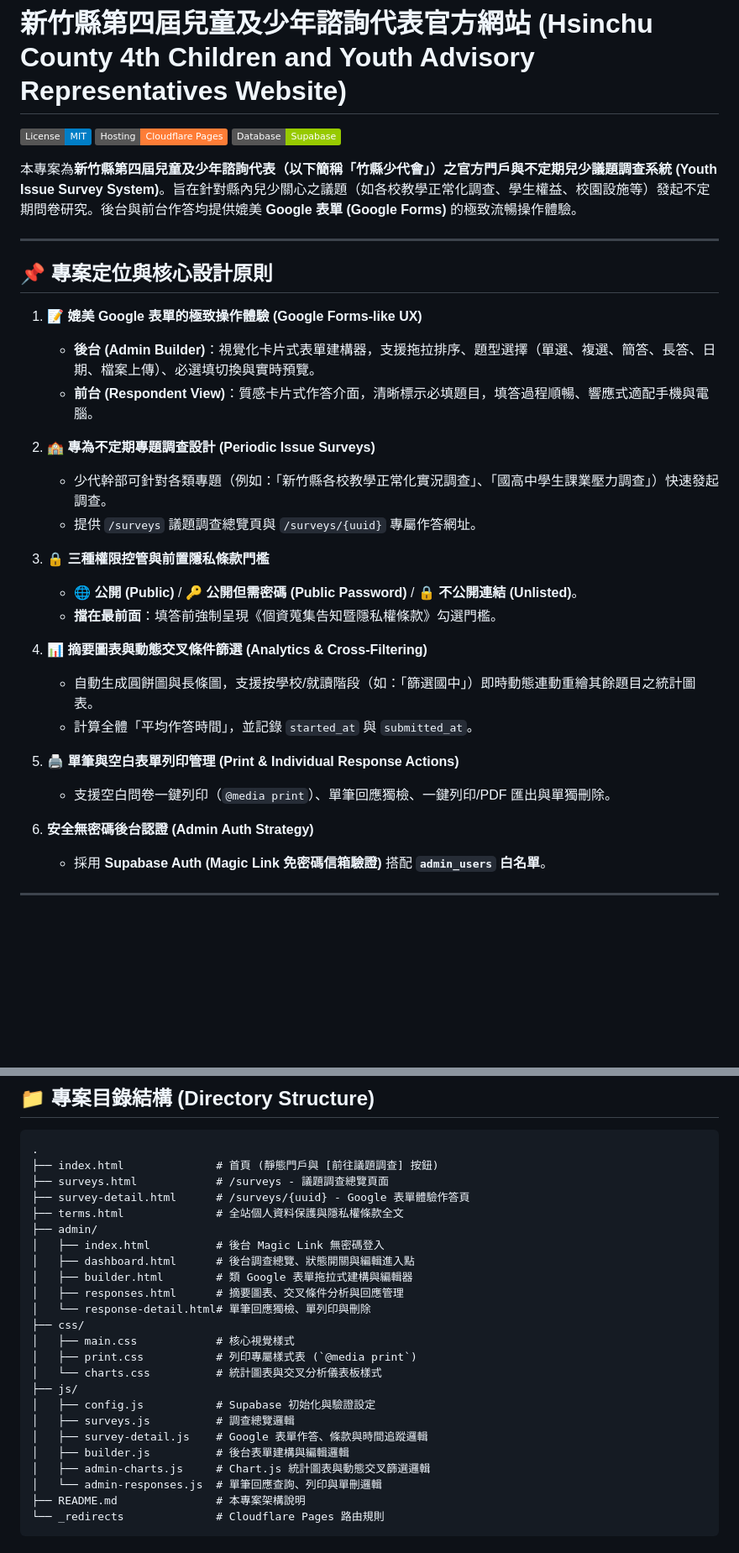
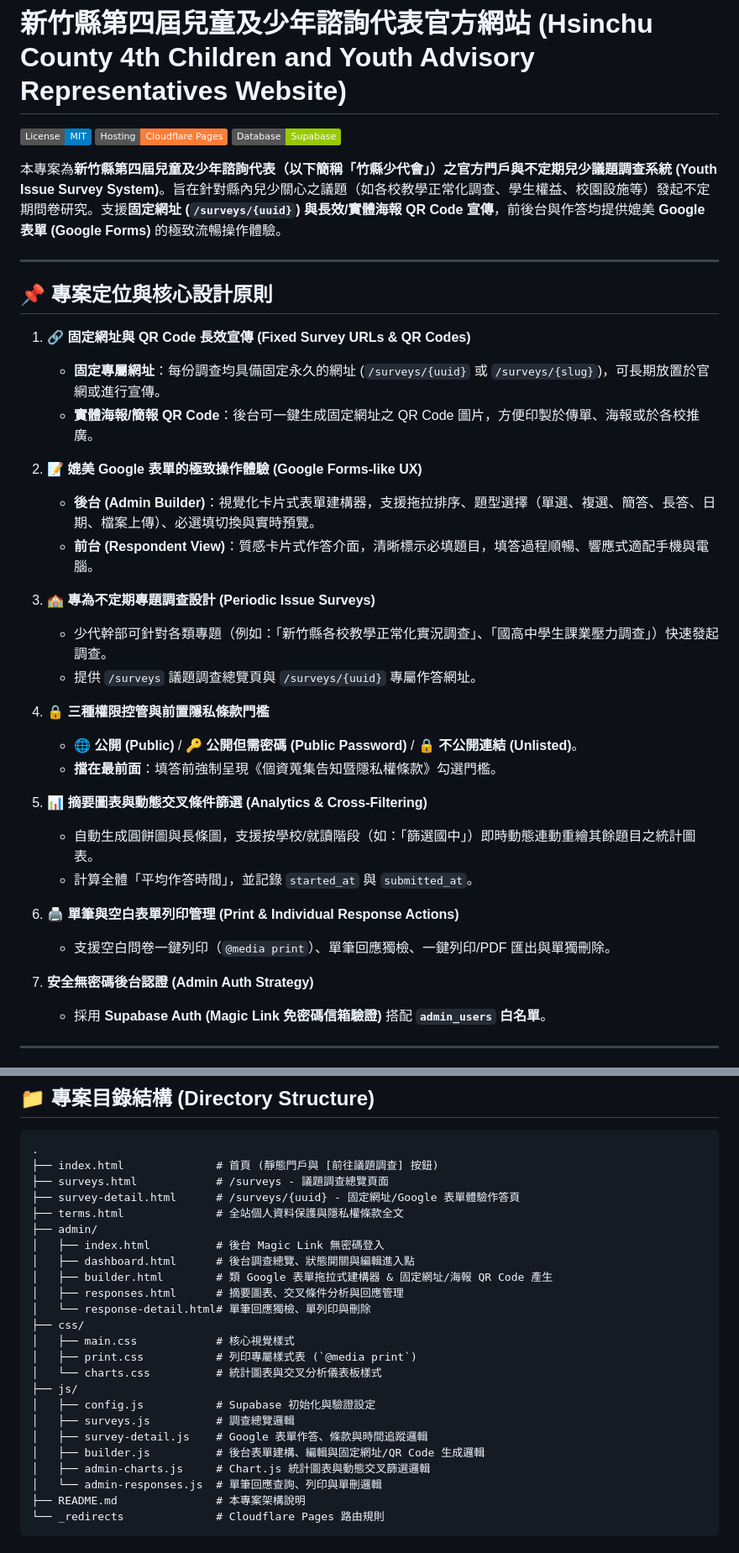
Before and after one commit to hcc-srcy/hcccr, a Markdown page: README.md, 2 parts joined by grey strips. Shown at 84% size. Rendered like a GitHub page; badges without logos; blank space fills up the shorter version.

Commit message:
docs: add permanent fixed survey URLs and poster QR code generation support

```diff
--- a/README.md
+++ b/README.md
@@ -4,32 +4,36 @@
 [![Hosting: Cloudflare Pages](https://img.shields.io/badge/Hosting-Cloudflare%20Pages-orange)](https://pages.cloudflare.com/)
 [![Database: Supabase](https://img.shields.io/badge/Database-Supabase-green)](https://supabase.com/)
 
-本專案為**新竹縣第四屆兒童及少年諮詢代表（以下簡稱「竹縣少代會」）**之官方門戶與**不定期兒少議題調查系統 (Youth Issue Survey System)**。旨在針對縣內兒少關心之議題（如各校教學正常化調查、學生權益、校園設施等）發起不定期問卷研究。後台與前台作答均提供媲美 **Google 表單 (Google Forms)** 的極致流暢操作體驗。
+本專案為**新竹縣第四屆兒童及少年諮詢代表（以下簡稱「竹縣少代會」）**之官方門戶與**不定期兒少議題調查系統 (Youth Issue Survey System)**。旨在針對縣內兒少關心之議題（如各校教學正常化調查、學生權益、校園設施等）發起不定期問卷研究。支援**固定網址 (`/surveys/{uuid}`) 與長效/實體海報 QR Code 宣傳**，前後台與作答均提供媲美 **Google 表單 (Google Forms)** 的極致流暢操作體驗。
 
 ---
 
 ## 📌 專案定位與核心設計原則
 
-1. **📝 媲美 Google 表單的極致操作體驗 (Google Forms-like UX)**
+1. **🔗 固定網址與 QR Code 長效宣傳 (Fixed Survey URLs & QR Codes)**
+   - **固定專屬網址**：每份調查均具備固定永久的網址 (`/surveys/{uuid}` 或 `/surveys/{slug}`)，可長期放置於官網或進行宣傳。
+   - **實體海報/簡報 QR Code**：後台可一鍵生成固定網址之 QR Code 圖片，方便印製於傳單、海報或於各校推廣。
+
+2. **📝 媲美 Google 表單的極致操作體驗 (Google Forms-like UX)**
    - **後台 (Admin Builder)**：視覺化卡片式表單建構器，支援拖拉排序、題型選擇（單選、複選、簡答、長答、日期、檔案上傳）、必選填切換與實時預覽。
    - **前台 (Respondent View)**：質感卡片式作答介面，清晰標示必填題目，填答過程順暢、響應式適配手機與電腦。
 
-2. **🏫 專為不定期專題調查設計 (Periodic Issue Surveys)**
+3. **🏫 專為不定期專題調查設計 (Periodic Issue Surveys)**
    - 少代幹部可針對各類專題（例如：「新竹縣各校教學正常化實況調查」、「國高中學生課業壓力調查」）快速發起調查。
    - 提供 `/surveys` 議題調查總覽頁與 `/surveys/{uuid}` 專屬作答網址。
 
-3. **🔒 三種權限控管與前置隱私條款門檻**
+4. **🔒 三種權限控管與前置隱私條款門檻**
    - 🌐 **公開 (Public)** / 🔑 **公開但需密碼 (Public Password)** / 🔒 **不公開連結 (Unlisted)**。
    - **擋在最前面**：填答前強制呈現《個資蒐集告知暨隱私權條款》勾選門檻。
 
-4. **📊 摘要圖表與動態交叉條件篩選 (Analytics & Cross-Filtering)**
+5. **📊 摘要圖表與動態交叉條件篩選 (Analytics & Cross-Filtering)**
    - 自動生成圓餅圖與長條圖，支援按學校/就讀階段（如：「篩選國中」）即時動態連動重繪其餘題目之統計圖表。
    - 計算全體「平均作答時間」，並記錄 `started_at` 與 `submitted_at`。
 
-5. **🖨️ 單筆與空白表單列印管理 (Print & Individual Response Actions)**
+6. **🖨️ 單筆與空白表單列印管理 (Print & Individual Response Actions)**
    - 支援空白問卷一鍵列印（`@media print`）、單筆回應獨檢、一鍵列印/PDF 匯出與單獨刪除。
 
-6. **安全無密碼後台認證 (Admin Auth Strategy)**
+7. **安全無密碼後台認證 (Admin Auth Strategy)**
    - 採用 **Supabase Auth (Magic Link 免密碼信箱驗證)** 搭配 **`admin_users` 白名單**。
 
 ---
@@ -141,12 +146,12 @@ CREATE POLICY "Admin manage submissions" ON public.form_submissions
 .
 ├── index.html              # 首頁 (靜態門戶與 [前往議題調查] 按鈕)
 ├── surveys.html            # /surveys - 議題調查總覽頁面
-├── survey-detail.html      # /surveys/{uuid} - Google 表單體驗作答頁
+├── survey-detail.html      # /surveys/{uuid} - 固定網址/Google 表單體驗作答頁
 ├── terms.html              # 全站個人資料保護與隱私權條款全文
 ├── admin/
 │   ├── index.html          # 後台 Magic Link 無密碼登入
 │   ├── dashboard.html      # 後台調查總覽、狀態開關與編輯進入點
-│   ├── builder.html        # 類 Google 表單拖拉式建構與編輯器
+│   ├── builder.html        # 類 Google 表單拖拉式建構器 & 固定網址/海報 QR Code 產生
 │   ├── responses.html      # 摘要圖表、交叉條件分析與回應管理
 │   └── response-detail.html# 單筆回應獨檢、單列印與刪除
 ├── css/
@@ -157,7 +162,7 @@ CREATE POLICY "Admin manage submissions" ON public.form_submissions
 │   ├── config.js           # Supabase 初始化與驗證設定
 │   ├── surveys.js          # 調查總覽邏輯
 │   ├── survey-detail.js    # Google 表單作答、條款與時間追蹤邏輯
-│   ├── builder.js          # 後台表單建構與編輯邏輯
+│   ├── builder.js          # 後台表單建構、編輯與固定網址/QR Code 生成邏輯
 │   ├── admin-charts.js     # Chart.js 統計圖表與動態交叉篩選邏輯
 │   └── admin-responses.js  # 單筆回應查詢、列印與單刪邏輯
 ├── README.md               # 本專案架構說明
```
Also changed, not shown: other parts of README.md (+3 -2 lines), TERMS.md (+2 -2 lines).
